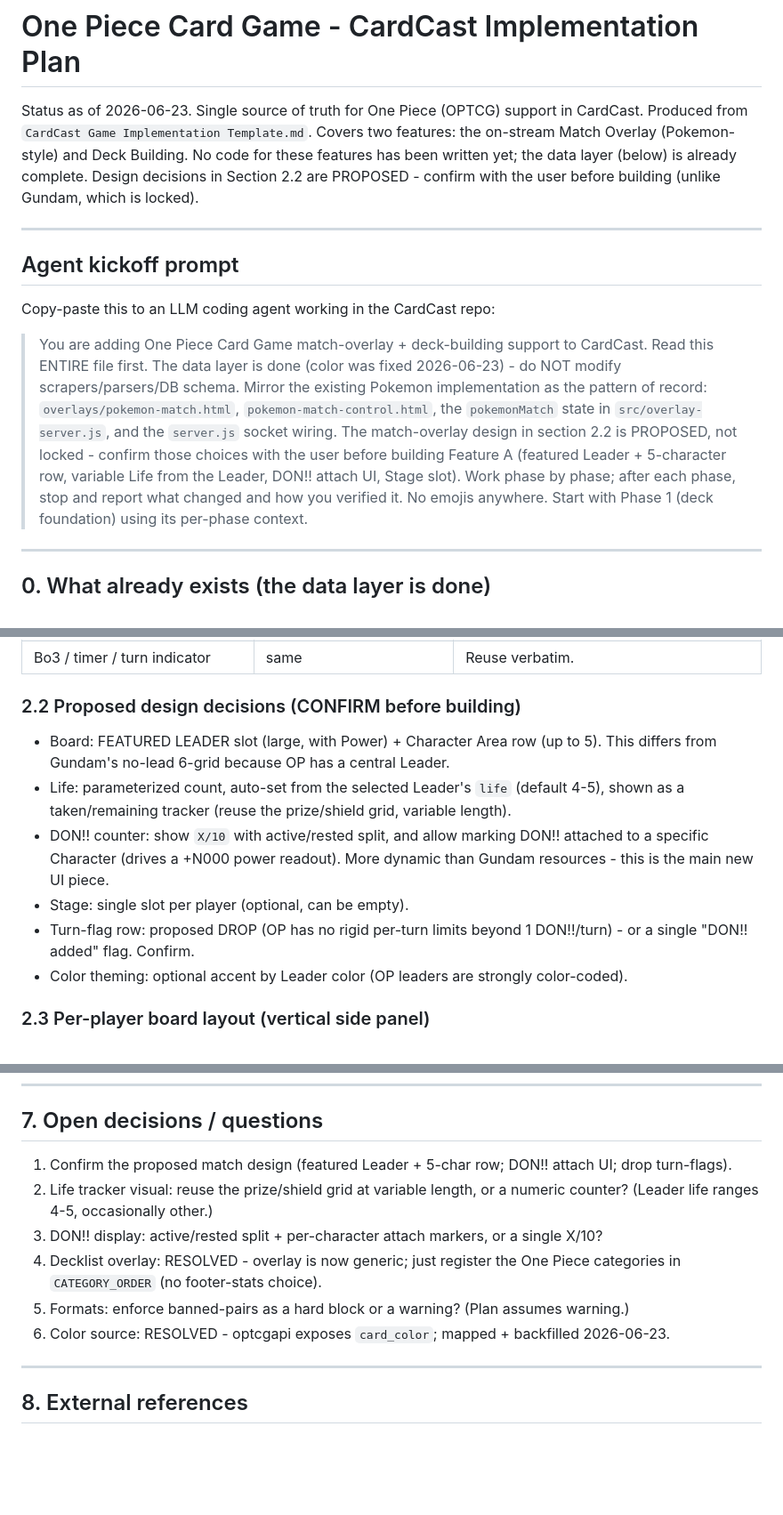
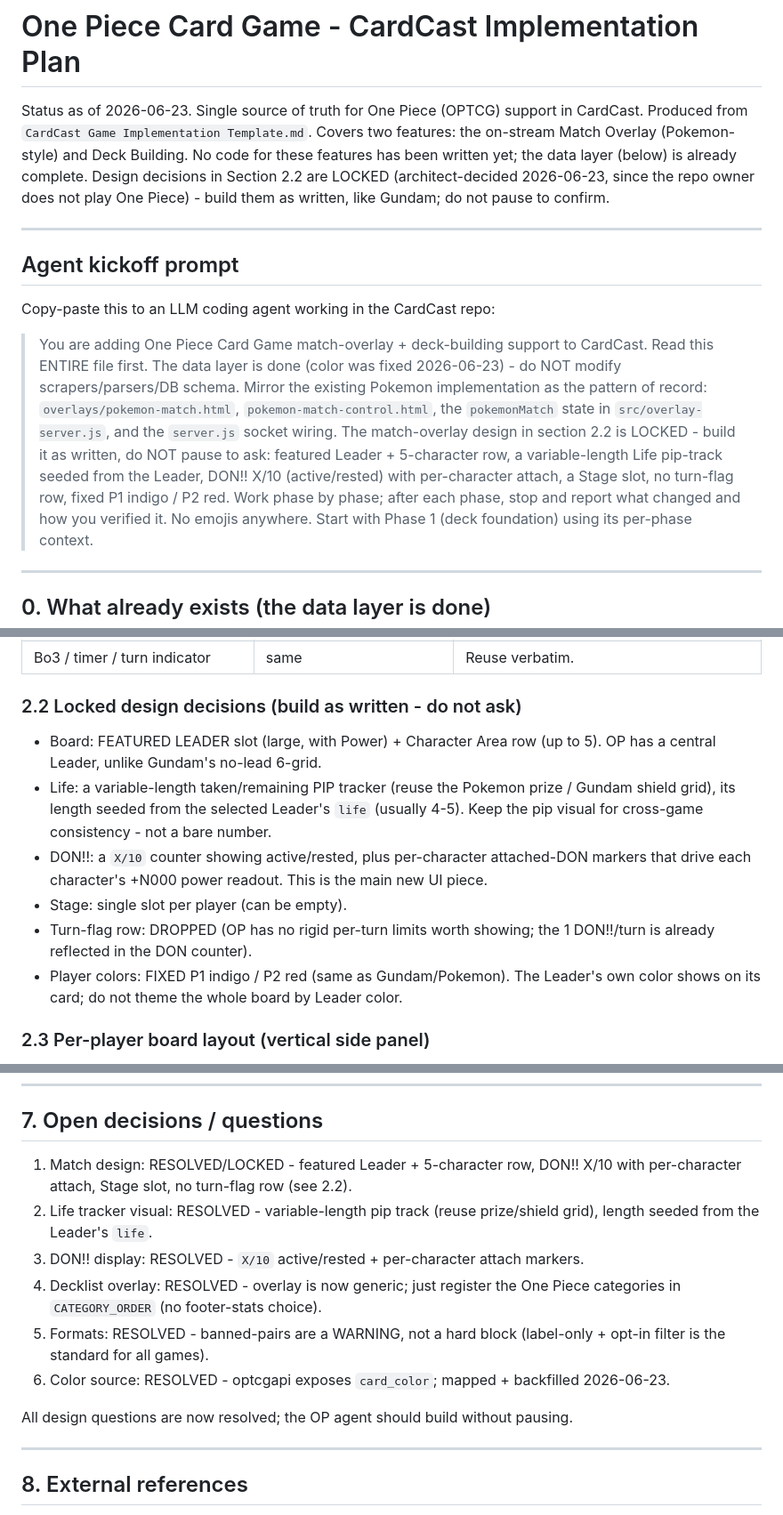
Before and after one commit to yzRobo/CardCast, a Markdown page: One Piece Implementation Notes.md, 3 parts joined by grey strips. Shown at 89% size. Drawn GitHub-style; blank space fills up the shorter version.

Commit message:
Docs: lock the One Piece match design
Resolve the OP open design questions (the repo owner does not play One Piece): featured Leader + 5-character row, variable-length Life pip track seeded from the Leader, DON!! X/10 active/rested with per-character attach, Stage slot, no turn-flag row, fixed P1 indigo / P2 red, banlist as a warning. Update the OP kickoff prompt so the agent builds without pausing to confirm the design.

```diff
--- a/One Piece Implementation Notes.md
+++ b/One Piece Implementation Notes.md
@@ -4,8 +4,8 @@ Status as of 2026-06-23. Single source of truth for One Piece (OPTCG) support in
 CardCast. Produced from `CardCast Game Implementation Template.md`. Covers two features:
 the on-stream Match Overlay (Pokemon-style) and Deck Building. No code for these features
 has been written yet; the data layer (below) is already complete. Design decisions in
-Section 2.2 are PROPOSED - confirm with the user before building (unlike Gundam, which is
-locked).
+Section 2.2 are LOCKED (architect-decided 2026-06-23, since the repo owner does not play
+One Piece) - build them as written, like Gundam; do not pause to confirm.
 
 ---
 
@@ -18,9 +18,10 @@ Copy-paste this to an LLM coding agent working in the CardCast repo:
 > NOT modify scrapers/parsers/DB schema. Mirror the existing Pokemon implementation as the
 > pattern of record: `overlays/pokemon-match.html`, `pokemon-match-control.html`, the
 > `pokemonMatch` state in `src/overlay-server.js`, and the `server.js` socket wiring. The
-> match-overlay design in section 2.2 is PROPOSED, not locked - confirm those choices with
-> the user before building Feature A (featured Leader + 5-character row, variable Life from
-> the Leader, DON!! attach UI, Stage slot). Work phase by phase; after each phase, stop and
+> match-overlay design in section 2.2 is LOCKED - build it as written, do NOT pause to ask:
+> featured Leader + 5-character row, a variable-length Life pip-track seeded from the
+> Leader, DON!! X/10 (active/rested) with per-character attach, a Stage slot, no turn-flag
+> row, fixed P1 indigo / P2 red. Work phase by phase; after each phase, stop and
 > report what changed and how you verified it. No emojis anywhere. Start with Phase 1
 > (deck foundation) using its per-phase context.
 
@@ -88,19 +89,20 @@ Card data shape (real distributions from the DB):
 | Turn flags (Energy/Supporter/Retreat) | proposed: drop or single "DON!! added this turn" | Confirm with user. |
 | Bo3 / timer / turn indicator | same | Reuse verbatim. |
 
-### 2.2 Proposed design decisions (CONFIRM before building)
+### 2.2 Locked design decisions (build as written - do not ask)
 
-- Board: FEATURED LEADER slot (large, with Power) + Character Area row (up to 5). This
-  differs from Gundam's no-lead 6-grid because OP has a central Leader.
-- Life: parameterized count, auto-set from the selected Leader's `life` (default 4-5),
-  shown as a taken/remaining tracker (reuse the prize/shield grid, variable length).
-- DON!! counter: show `X/10` with active/rested split, and allow marking DON!! attached
-  to a specific Character (drives a +N000 power readout). More dynamic than Gundam
-  resources - this is the main new UI piece.
-- Stage: single slot per player (optional, can be empty).
-- Turn-flag row: proposed DROP (OP has no rigid per-turn limits beyond 1 DON!!/turn) -
-  or a single "DON!! added" flag. Confirm.
-- Color theming: optional accent by Leader color (OP leaders are strongly color-coded).
+- Board: FEATURED LEADER slot (large, with Power) + Character Area row (up to 5). OP has a
+  central Leader, unlike Gundam's no-lead 6-grid.
+- Life: a variable-length taken/remaining PIP tracker (reuse the Pokemon prize / Gundam
+  shield grid), its length seeded from the selected Leader's `life` (usually 4-5). Keep
+  the pip visual for cross-game consistency - not a bare number.
+- DON!!: a `X/10` counter showing active/rested, plus per-character attached-DON markers
+  that drive each character's +N000 power readout. This is the main new UI piece.
+- Stage: single slot per player (can be empty).
+- Turn-flag row: DROPPED (OP has no rigid per-turn limits worth showing; the 1 DON!!/turn
+  is already reflected in the DON counter).
+- Player colors: FIXED P1 indigo / P2 red (same as Gundam/Pokemon). The Leader's own color
+  shows on its card; do not theme the whole board by Leader color.
 
 ### 2.3 Per-player board layout (vertical side panel)
 
@@ -258,15 +260,18 @@ CSS note: overlays self-contained (no rebuild); control/index use compiled
 
 ## 7. Open decisions / questions
 
-1. Confirm the proposed match design (featured Leader + 5-char row; DON!! attach UI;
-   drop turn-flags).
-2. Life tracker visual: reuse the prize/shield grid at variable length, or a numeric
-   counter? (Leader life ranges 4-5, occasionally other.)
-3. DON!! display: active/rested split + per-character attach markers, or a single X/10?
+1. Match design: RESOLVED/LOCKED - featured Leader + 5-character row, DON!! X/10 with
+   per-character attach, Stage slot, no turn-flag row (see 2.2).
+2. Life tracker visual: RESOLVED - variable-length pip track (reuse prize/shield grid),
+   length seeded from the Leader's `life`.
+3. DON!! display: RESOLVED - `X/10` active/rested + per-character attach markers.
 4. Decklist overlay: RESOLVED - overlay is now generic; just register the One Piece
    categories in `CATEGORY_ORDER` (no footer-stats choice).
-5. Formats: enforce banned-pairs as a hard block or a warning? (Plan assumes warning.)
+5. Formats: RESOLVED - banned-pairs are a WARNING, not a hard block (label-only + opt-in
+   filter is the standard for all games).
 6. Color source: RESOLVED - optcgapi exposes `card_color`; mapped + backfilled 2026-06-23.
+
+All design questions are now resolved; the OP agent should build without pausing.
 
 ---
 
```
Also changed, not shown: Agent Kickoff Prompts.md (+2 -2 lines).
